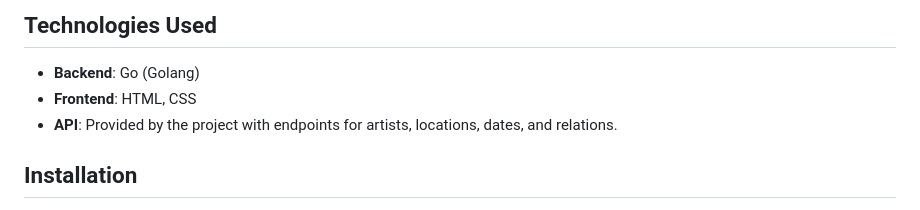
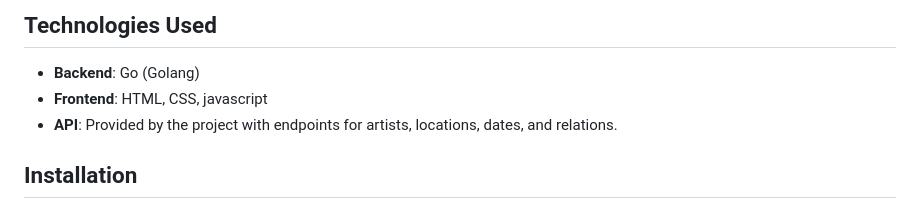
Before and after one commit to konditi1/Groupie-Tracker-Visualization, a Markdown page: README.md, the part around the change. Drawn GitHub-style.

```diff
--- a/README.md
+++ b/README.md
@@ -55,7 +55,7 @@ The provided API consists of four main parts:
 ## Technologies Used
 
 - **Backend**: Go (Golang)
-- **Frontend**: HTML, CSS
+- **Frontend**: HTML, CSS, javascript
 - **API**: Provided by the project with endpoints for artists, locations, dates, and relations.
 
 ## Installation
```
